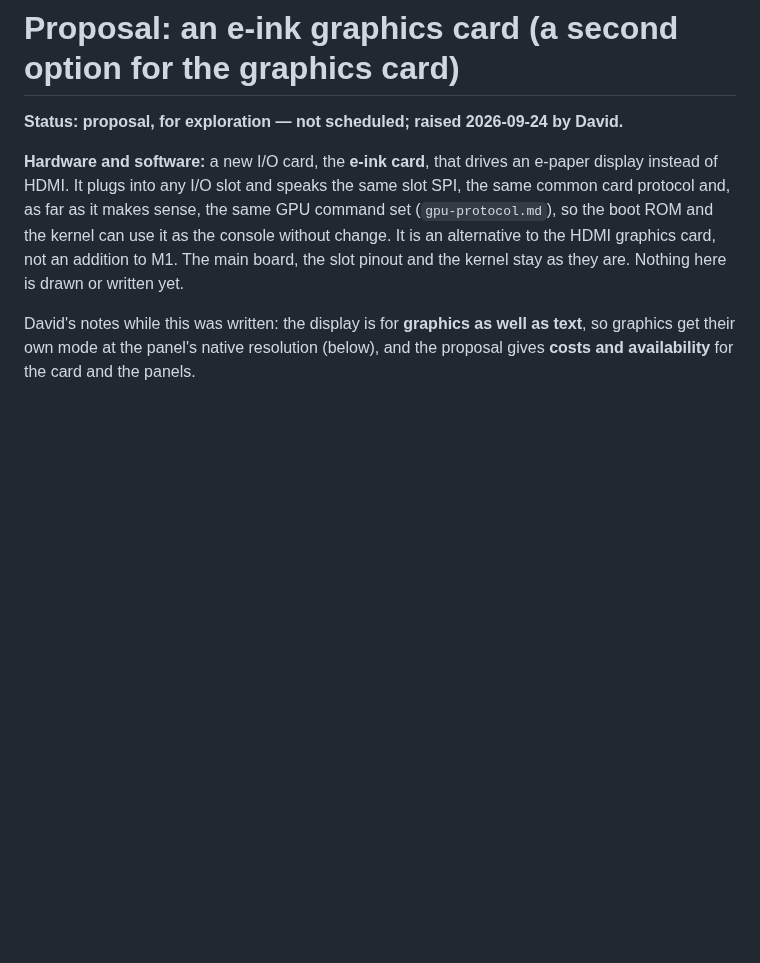
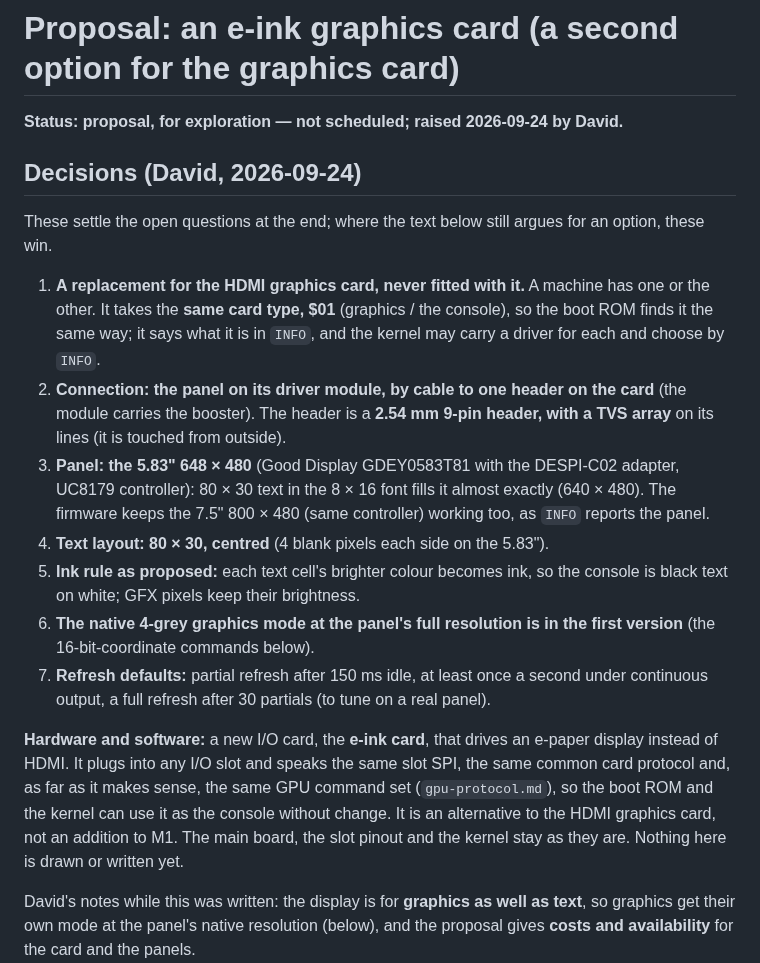
Before and after one commit to depletionmode/cupc8, a Markdown page: doc/proposals/eink-gpu.md, the part around the change. Rendered like a GitHub page; blank space fills up the shorter version.

Commit message:
eink proposal: David's decisions (replaces the HDMI card as type $01, 5.83" 648x480 on its driver module, 2.54 mm header + TVS, 80x30 centred, native 4-grey mode from the start, refresh defaults)
Co-Authored-By: Claude Opus 5.5 <noreply@anthropic.com>

```diff
--- a/doc/proposals/eink-gpu.md
+++ b/doc/proposals/eink-gpu.md
@@ -1,6 +1,34 @@
 # Proposal: an e-ink graphics card (a second option for the graphics card)
 
 **Status: proposal, for exploration — not scheduled; raised 2026-09-24 by David.**
+
+## Decisions (David, 2026-09-24)
+
+These settle the open questions at the end; where the text below still
+argues for an option, these win.
+
+1. **A replacement for the HDMI graphics card, never fitted with it.** A
+   machine has one or the other. It takes the **same card type, $01**
+   (graphics / the console), so the boot ROM finds it the same way; it
+   says what it is in `INFO`, and the kernel may carry a driver for each and
+   choose by `INFO`.
+2. **Connection: the panel on its driver module, by cable to one header on
+   the card** (the module carries the booster). The header is a **2.54 mm
+   9-pin header, with a TVS array** on its lines (it is touched from
+   outside).
+3. **Panel: the 5.83" 648 × 480** (Good Display GDEY0583T81 with the
+   DESPI-C02 adapter, UC8179 controller): 80 × 30 text in the 8 × 16 font
+   fills it almost exactly (640 × 480). The firmware keeps the 7.5"
+   800 × 480 (same controller) working too, as `INFO` reports the panel.
+4. **Text layout: 80 × 30, centred** (4 blank pixels each side on the
+   5.83").
+5. **Ink rule as proposed:** each text cell's brighter colour becomes ink,
+   so the console is black text on white; GFX pixels keep their brightness.
+6. **The native 4-grey graphics mode at the panel's full resolution is in
+   the first version** (the 16-bit-coordinate commands below).
+7. **Refresh defaults:** partial refresh after 150 ms idle, at least once a
+   second under continuous output, a full refresh after 30 partials (to tune
+   on a real panel).
 
 **Hardware and software:** a new I/O card, the **e-ink card**, that drives an
 e-paper display instead of HDMI. It plugs into any I/O slot and speaks the
```
Also changed, not shown: doc/m1-status.md (+1 -1 lines).
